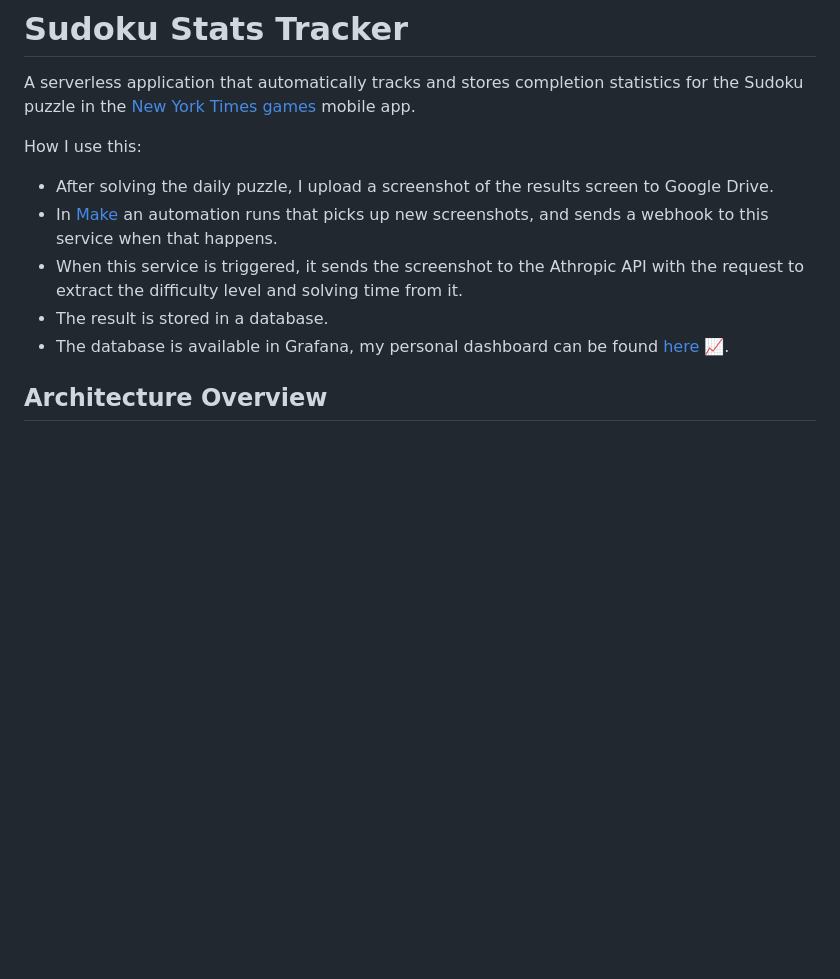
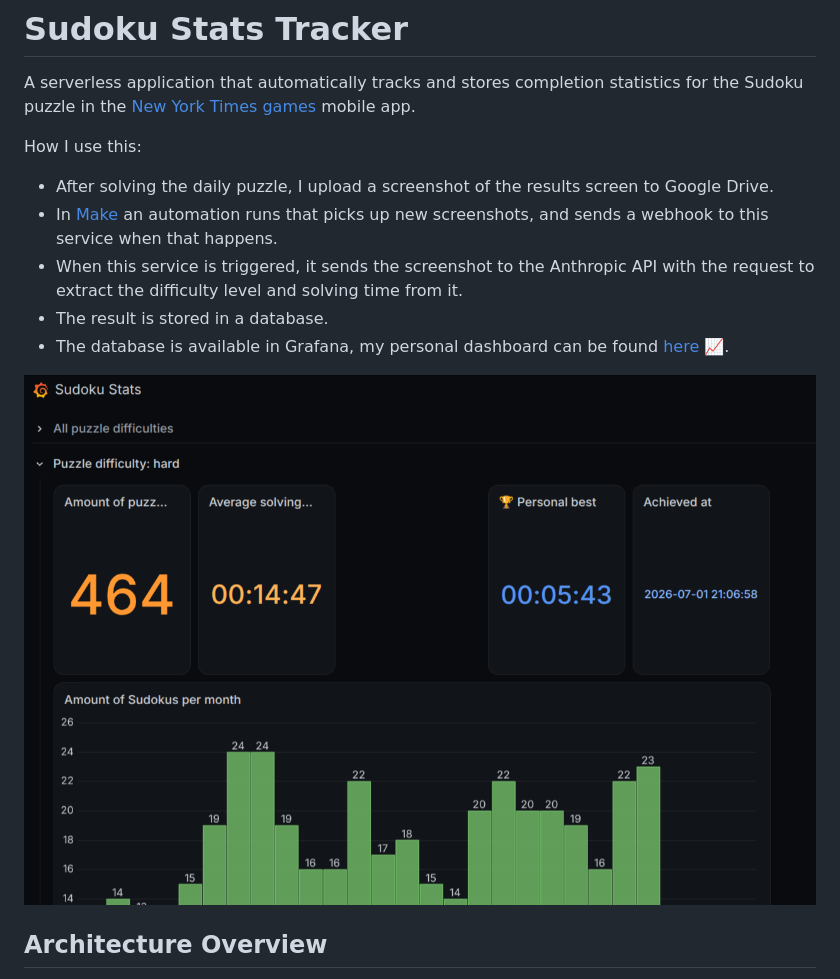
Before and after one commit to LotteLutkenhaus/sudoku-stats, a Markdown page: README.md, the part around the change. GitHub-like rendering; pictures changed too: docs/dashboard.png (added); blank space fills up the shorter version.

Commit message:
Add screenshot to readme

```diff
--- a/README.md
+++ b/README.md
@@ -5,9 +5,11 @@ A serverless application that automatically tracks and stores completion statist
 How I use this:
 - After solving the daily puzzle, I upload a screenshot of the results screen to Google Drive.
 - In [Make](https://www.make.com/en) an automation runs that picks up new screenshots, and sends a webhook to this service when that happens.
-- When this service is triggered, it sends the screenshot to the Athropic API with the request to extract the difficulty level and solving time from it.
+- When this service is triggered, it sends the screenshot to the Anthropic API with the request to extract the difficulty level and solving time from it.
 - The result is stored in a database.
 - The database is available in Grafana, my personal dashboard can be found [here](https://sudokutracker.grafana.net/public-dashboards/021f11e0932e4ed6b98887bf008fc8de) 📈.
+
+![Grafana dashboard with Sudoku solving times](docs/dashboard.png)
 
 ## Architecture Overview
 
```
